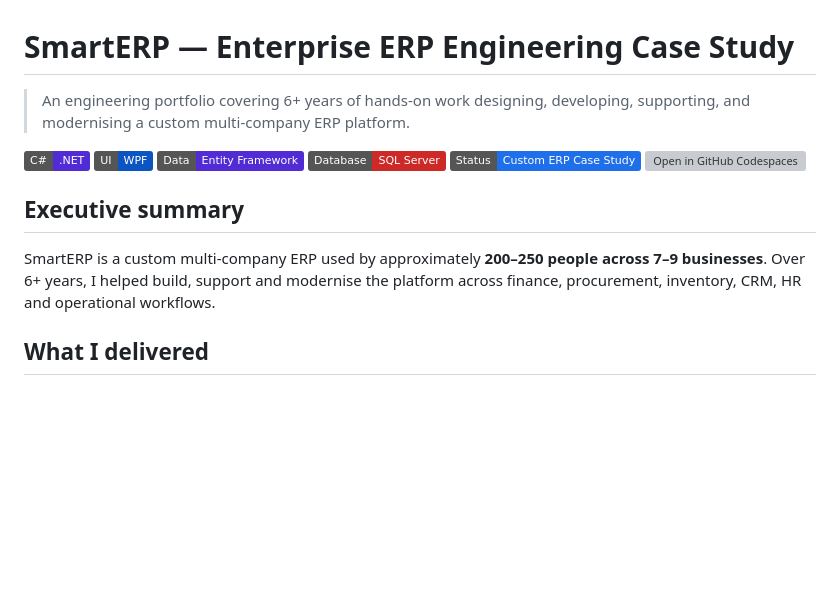
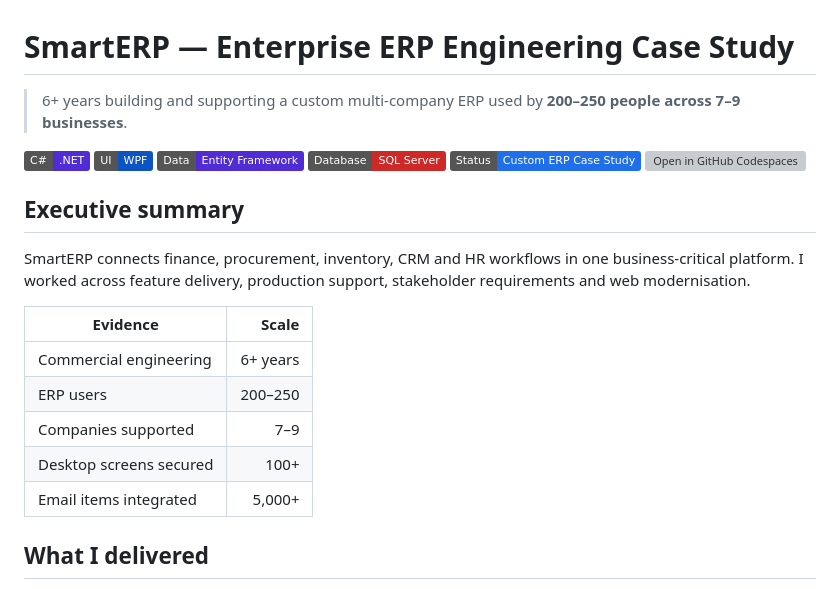
Before and after one commit to talhajavedawan/SmartERP-Portfolio, a Markdown page: README.md, the part around the change. GitHub-like rendering; badges without logos; blank space fills up the shorter version; grey boxes are pictures that could not be loaded.

Commit message:
Lead portfolio with measurable ERP impact

```diff
--- a/README.md
+++ b/README.md
@@ -1,6 +1,6 @@
 # SmartERP — Enterprise ERP Engineering Case Study
 
-> An engineering portfolio covering 6+ years of hands-on work designing, developing, supporting, and modernising a custom multi-company ERP platform.
+> 6+ years building and supporting a custom multi-company ERP used by **200–250 people across 7–9 businesses**.
 
 [![C#](https://img.shields.io/badge/C%23-.NET-512BD4?logo=dotnet)](https://dotnet.microsoft.com/)
 [![WPF](https://img.shields.io/badge/UI-WPF-0C54C2)](https://learn.microsoft.com/dotnet/desktop/wpf/)
@@ -11,7 +11,15 @@
 
 ## Executive summary
 
-SmartERP is a custom multi-company ERP used by approximately **200–250 people across 7–9 businesses**. Over 6+ years, I helped build, support and modernise the platform across finance, procurement, inventory, CRM, HR and operational workflows.
+SmartERP connects finance, procurement, inventory, CRM and HR workflows in one business-critical platform. I worked across feature delivery, production support, stakeholder requirements and web modernisation.
+
+| Evidence | Scale |
+|---|---:|
+| Commercial engineering | 6+ years |
+| ERP users | 200–250 |
+| Companies supported | 7–9 |
+| Desktop screens secured | 100+ |
+| Email items integrated | 5,000+ |
 
 ## What I delivered
 
```
